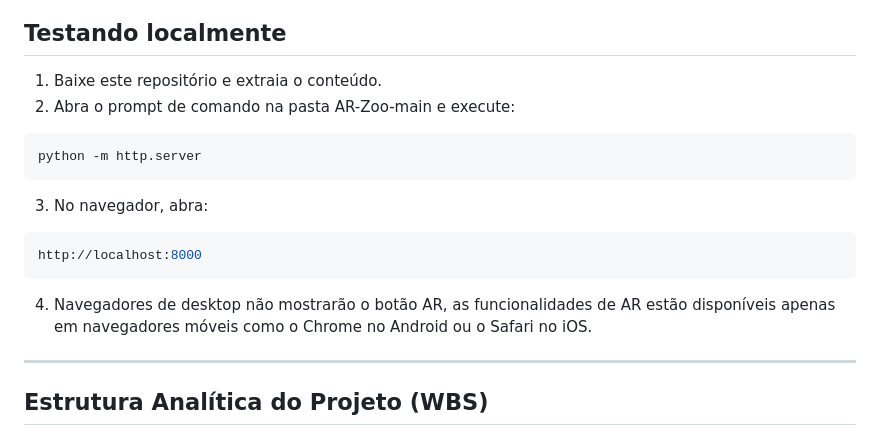
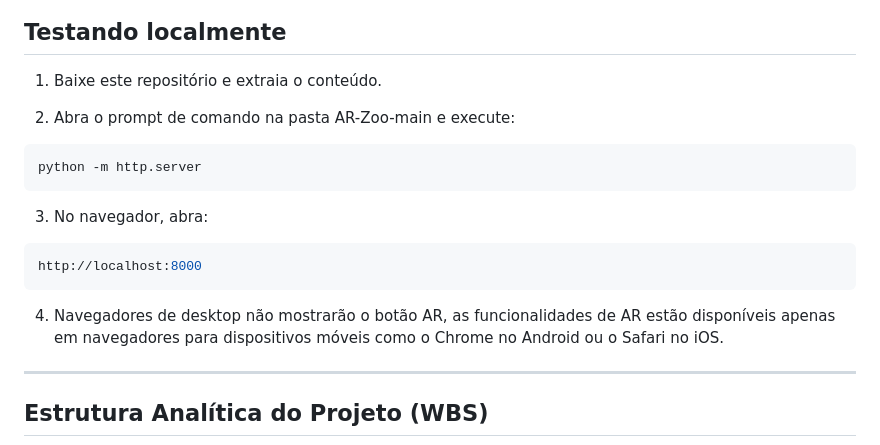
Before and after one commit to borgeswbo/AR-Zoo, a Markdown page: README.md, the part around the change. Rendered like a GitHub page.

````diff
--- a/README.md
+++ b/README.md
@@ -55,6 +55,7 @@ style.css
 ## Testando localmente
 
 1. Baixe este repositório e extraia o conteúdo.
+
 2. Abra o prompt de comando na pasta AR-Zoo-main e execute:
 
 ```bash
@@ -66,7 +67,7 @@ python -m http.server
 http://localhost:8000
 ```
 
-4. Navegadores de desktop não mostrarão o botão AR, as funcionalidades de AR estão disponíveis apenas em navegadores móveis como o Chrome no Android ou o Safari no iOS.
+4. Navegadores de desktop não mostrarão o botão AR, as funcionalidades de AR estão disponíveis apenas em navegadores para dispositivos móveis como o Chrome no Android ou o Safari no iOS.
 
 ---
 
````
